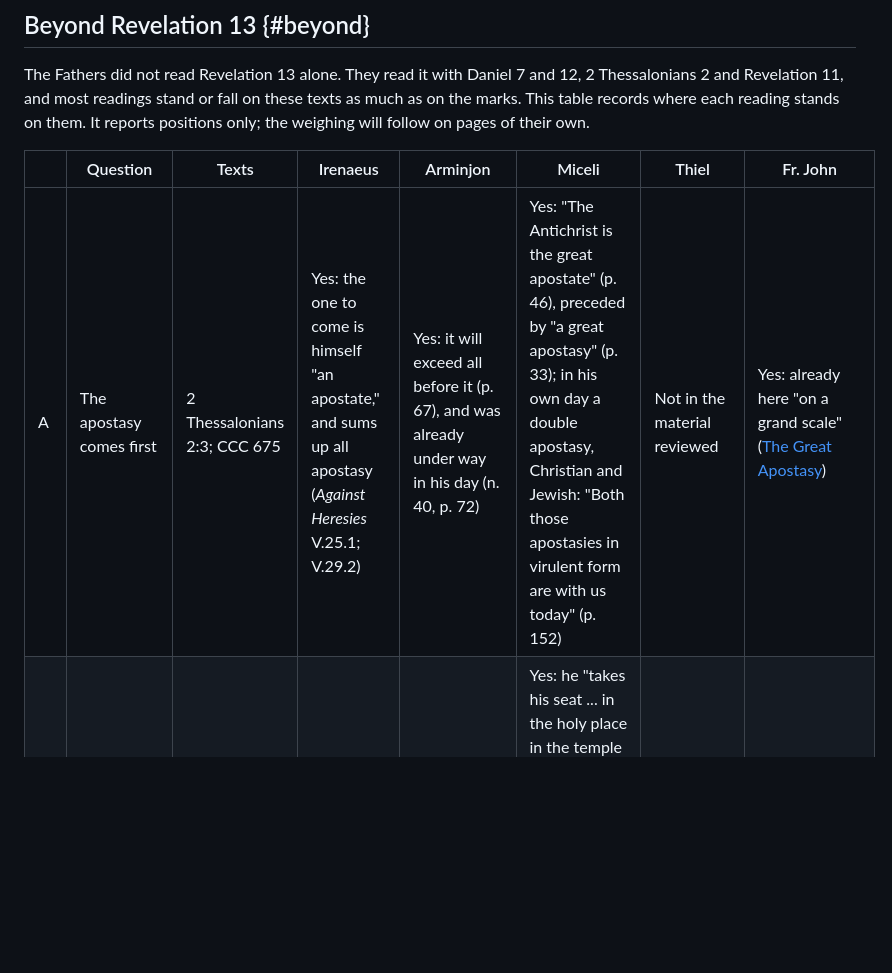
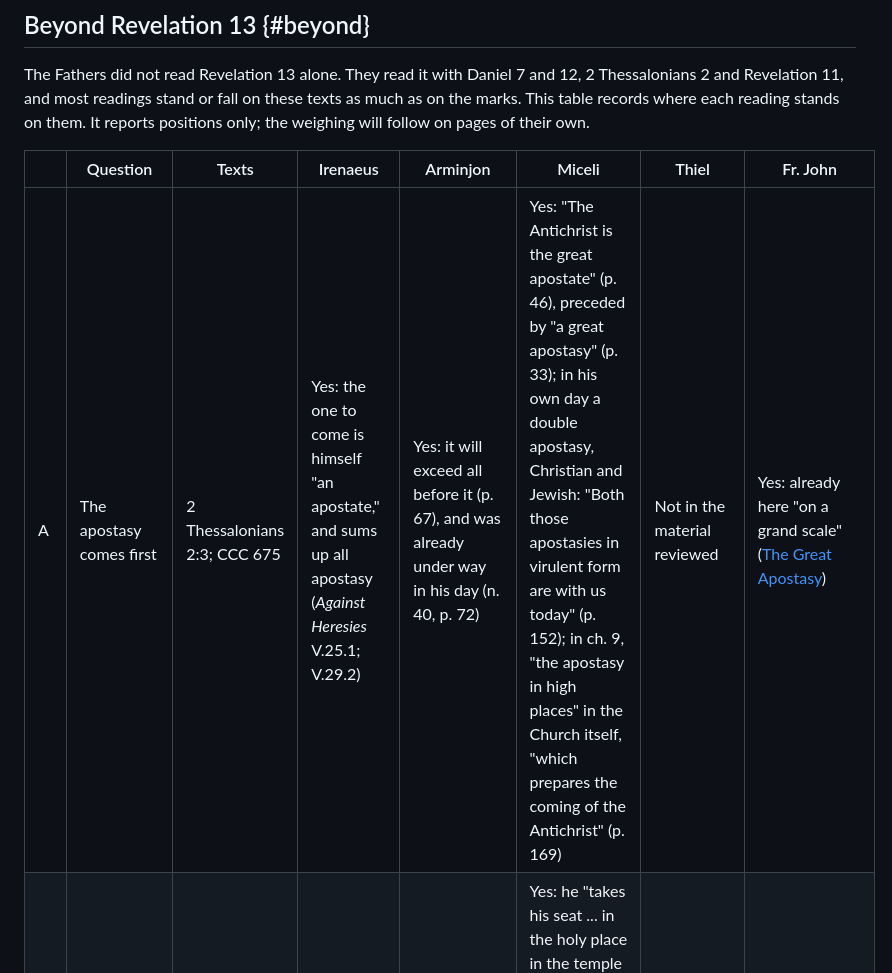
Before and after one commit to johndireen3-blip/apocalypse13, a Markdown page: src/marks.md, the part around one of its changes. GitHub-like rendering; blank space fills up the shorter version.

```diff
--- a/src/marks.md
+++ b/src/marks.md
@@ -41,7 +41,7 @@ The Fathers did not read Revelation 13 alone. They read it with Daniel 7 and 12,
 
 | | Question | Texts | Irenaeus | Arminjon | Miceli | Thiel | Fr. John |
 | --- | --- | --- | --- | --- | --- | --- | --- |
-| A | The apostasy comes first | 2 Thessalonians 2:3; CCC 675 | Yes: the one to come is himself "an apostate," and sums up all apostasy (*Against Heresies* V.25.1; V.29.2) | Yes: it will exceed all before it (p. 67), and was already under way in his day (n. 40, p. 72) | Yes: "The Antichrist is the great apostate" (p. 46), preceded by "a great apostasy" (p. 33); in his own day a double apostasy, Christian and Jewish: "Both those apostasies in virulent form are with us today" (p. 152) | Not in the material reviewed | Yes: already here "on a grand scale" ([The Great Apostasy](https://apocalypse12.org/the-great-apostasy)) |
+| A | The apostasy comes first | 2 Thessalonians 2:3; CCC 675 | Yes: the one to come is himself "an apostate," and sums up all apostasy (*Against Heresies* V.25.1; V.29.2) | Yes: it will exceed all before it (p. 67), and was already under way in his day (n. 40, p. 72) | Yes: "The Antichrist is the great apostate" (p. 46), preceded by "a great apostasy" (p. 33); in his own day a double apostasy, Christian and Jewish: "Both those apostasies in virulent form are with us today" (p. 152); in ch. 9, "the apostasy in high places" in the Church itself, "which prepares the coming of the Antichrist" (p. 169) | Not in the material reviewed | Yes: already here "on a grand scale" ([The Great Apostasy](https://apocalypse12.org/the-great-apostasy)) |
 | B | Seated in the temple, claiming to be God | 2 Thessalonians 2:4 | Yes: he sits in the temple at Jerusalem, "showing himself as if he were God" (V.25.1, 4) | Yes: he will likely rebuild the temple of Jerusalem (p. 64) and declare himself "the supreme, eternal being" (p. 44) | Yes: he "takes his seat ... in the holy place in the temple of God, proclaiming that he himself is God" (p. 45); reporting Irenaeus, Cyril and Adso, he places it in a temple at Jerusalem rebuilt by the Antichrist (pp. 54, 58, 87), though reporting Augustine, "it is not certain what temple" (p. 71); in ch. 8 he asks in his own voice whether a rebuilt Temple will be "the next step" (p. 149) | Not in the material reviewed | The holy place read as the Church, with St. Jerome, and the body as the temple of the Holy Spirit ([How I read](https://apocalypse12.org/how-i-read-revelation-13)); evidence of a claim to be God still to be cited |
 | C | Lying signs and wonders | 2 Thessalonians 2:9 | Yes: "portents of lies" (V.25.3) | Yes: false miracles "in confirmation of his errors" (p. 65) | Yes: "signs and lying wonders by the power of Satan" (p. 33) | Not in the material reviewed | Not yet stated |
 | D | He changes times and law | Daniel 7:25 | Yes: he "shall purpose to change times and laws" (V.25.3) | Yes: he "will suppress feast days and Sunday observance" and remake the calendar (p. 47) | Quoted from Daniel without comment (pp. 17, 39); reporting Adso, he "will contemn evangelical law" (p. 87) | Not in the material reviewed | Not yet stated; his words on a third term are set beside this verse on [mark 12](/a-limited-time) |
```
Also changed, not shown: other parts of src/marks.md (+1 -1 lines), src/a-counterfeit-lamb.md (+1 -1 lines), src/the-proposals.md (+1 -1 lines).
